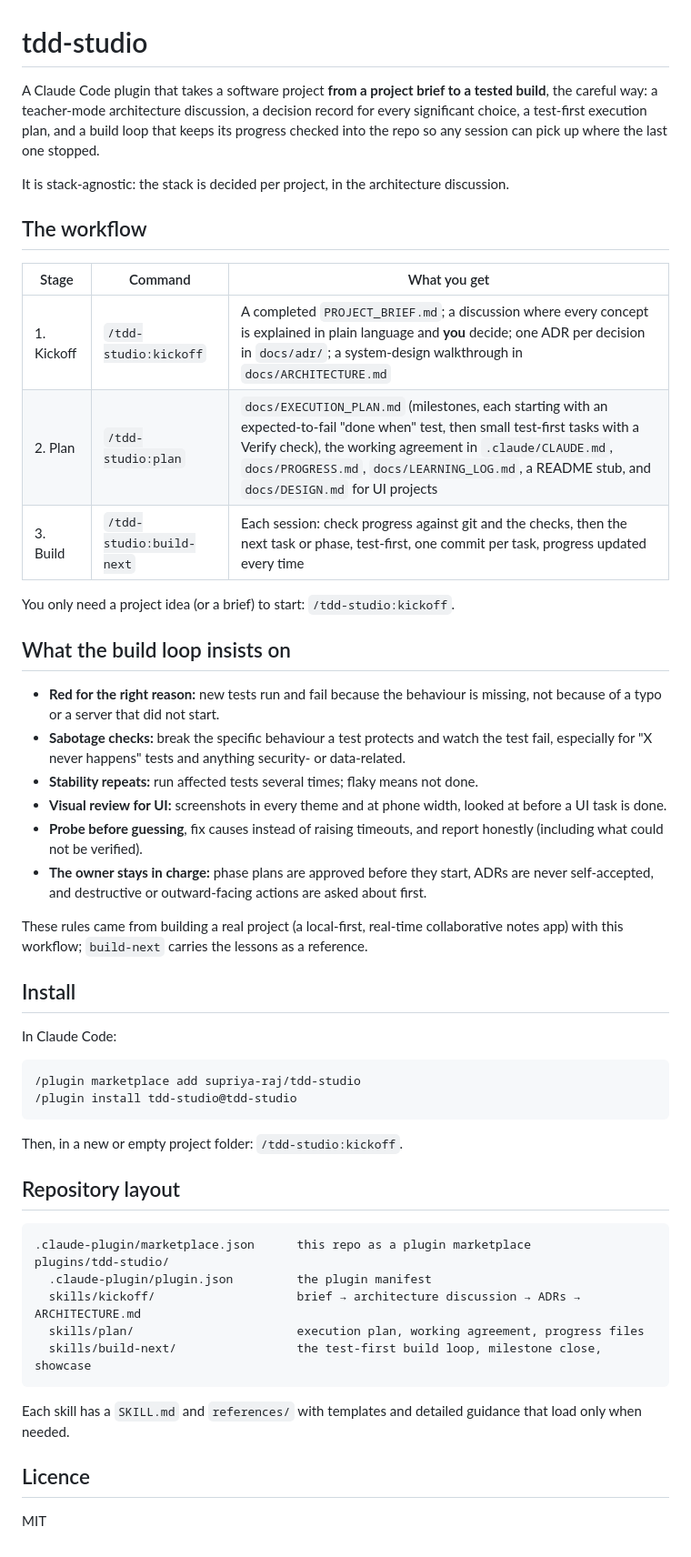
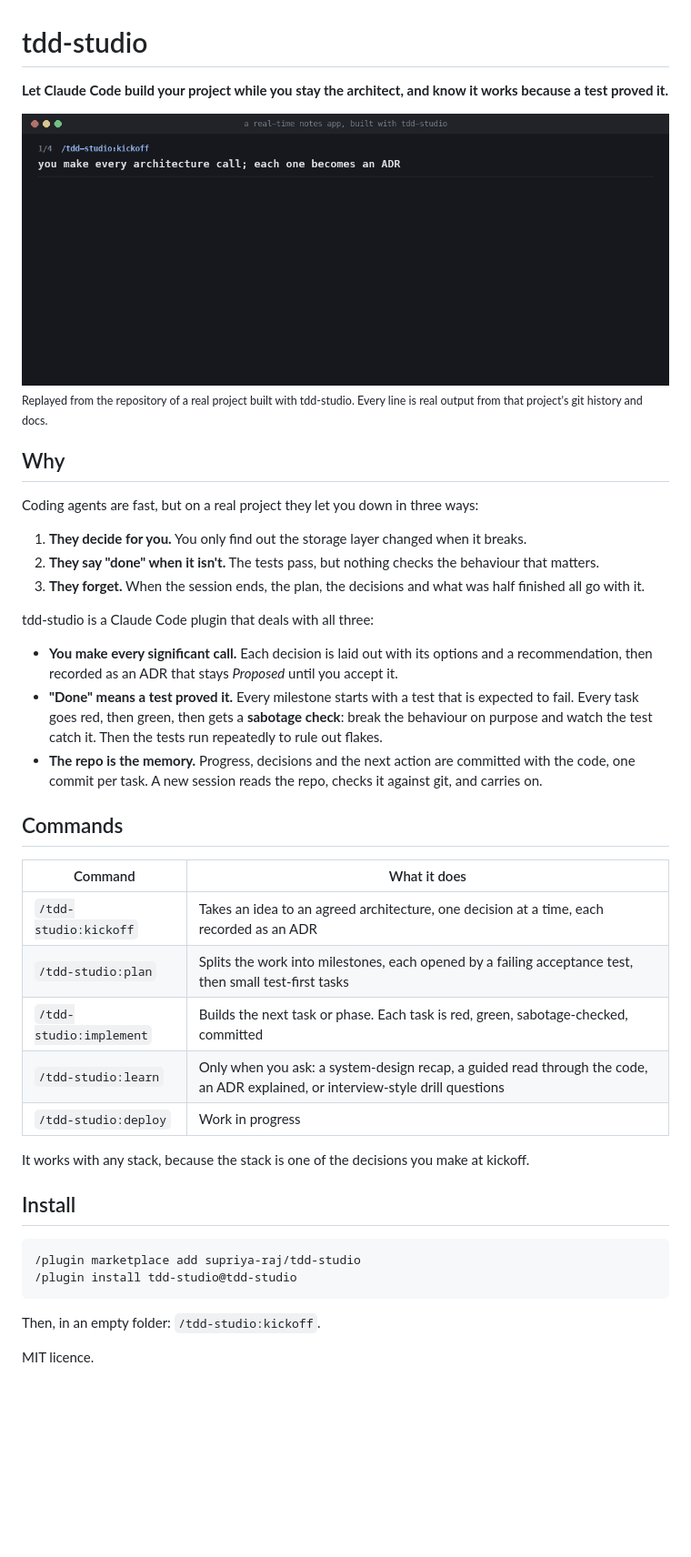
Before and after one commit to supriya-raj/tdd-studio, a Markdown page: README.md, the part around the change. Shown at 91% size. Drawn GitHub-style; pictures changed too: docs/media/workflow.gif (added); blank space fills up the shorter version.

Commit message:
feat: rename build-next to implement, add learn and deploy (WIP), pitch README
- Rename the build-next skill to implement (folder, frontmatter, references, manifests).
- Make teaching opt-in: kickoff, implement and the CLAUDE.md template stay brief and
  explain only when asked; learning goals in the brief are optional.
- Add /tdd-studio:learn (user-invoked only, read-only): system-design recap, guided code
  reading, ADR and concept walkthroughs, and interview-style drill.
- Add /tdd-studio:deploy as a user-invoked placeholder with its planned scope.
- Rewrite the README as a pitch with a demo GIF replayed from a real project's history.
- Bump version to 0.2.0.

Co-Authored-By: Claude Opus 5.5 <noreply@anthropic.com>

````diff
--- a/README.md
+++ b/README.md
@@ -1,64 +1,54 @@
 # tdd-studio
 
-A Claude Code plugin that takes a software project **from a project brief to a tested
-build**, the careful way: a teacher-mode architecture discussion, a decision record for
-every significant choice, a test-first execution plan, and a build loop that keeps its
-progress checked into the repo so any session can pick up where the last one stopped.
+**Let Claude Code build your project while you stay the architect, and know it works
+because a test proved it.**
 
-It is stack-agnostic: the stack is decided per project, in the architecture discussion.
+<img src="docs/media/workflow.gif" alt="Replay of a real project's history: architecture decisions proposed and accepted, milestones that start with a failing test, one commit per task, and a progress file any session resumes from" width="100%">
 
-## The workflow
+<sub>Replayed from the repository of a real project built with tdd-studio. Every line is
+real output from that project's git history and docs.</sub>
 
-| Stage | Command | What you get |
-|---|---|---|
-| 1. Kickoff | `/tdd-studio:kickoff` | A completed `PROJECT_BRIEF.md`; a discussion where every concept is explained in plain language and **you** decide; one ADR per decision in `docs/adr/`; a system-design walkthrough in `docs/ARCHITECTURE.md` |
-| 2. Plan | `/tdd-studio:plan` | `docs/EXECUTION_PLAN.md` (milestones, each starting with an expected-to-fail "done when" test, then small test-first tasks with a Verify check), the working agreement in `.claude/CLAUDE.md`, `docs/PROGRESS.md`, `docs/LEARNING_LOG.md`, a README stub, and `docs/DESIGN.md` for UI projects |
-| 3. Build | `/tdd-studio:build-next` | Each session: check progress against git and the checks, then the next task or phase, test-first, one commit per task, progress updated every time |
+## Why
 
-You only need a project idea (or a brief) to start: `/tdd-studio:kickoff`.
+Coding agents are fast, but on a real project they let you down in three ways:
 
-## What the build loop insists on
+1. **They decide for you.** You only find out the storage layer changed when it breaks.
+2. **They say "done" when it isn't.** The tests pass, but nothing checks the behaviour
+   that matters.
+3. **They forget.** When the session ends, the plan, the decisions and what was half
+   finished all go with it.
 
-- **Red for the right reason:** new tests run and fail because the behaviour is missing,
-  not because of a typo or a server that did not start.
-- **Sabotage checks:** break the specific behaviour a test protects and watch the test
-  fail, especially for "X never happens" tests and anything security- or data-related.
-- **Stability repeats:** run affected tests several times; flaky means not done.
-- **Visual review for UI:** screenshots in every theme and at phone width, looked at
-  before a UI task is done.
-- **Probe before guessing**, fix causes instead of raising timeouts, and report honestly
-  (including what could not be verified).
-- **The owner stays in charge:** phase plans are approved before they start, ADRs are
-  never self-accepted, and destructive or outward-facing actions are asked about first.
+tdd-studio is a Claude Code plugin that deals with all three:
 
-These rules came from building a real project (a local-first, real-time collaborative
-notes app) with this workflow; `build-next` carries the lessons as a reference.
+- **You make every significant call.** Each decision is laid out with its options and a
+  recommendation, then recorded as an ADR that stays *Proposed* until you accept it.
+- **"Done" means a test proved it.** Every milestone starts with a test that is expected
+  to fail. Every task goes red, then green, then gets a **sabotage check**: break the
+  behaviour on purpose and watch the test catch it. Then the tests run repeatedly to
+  rule out flakes.
+- **The repo is the memory.** Progress, decisions and the next action are committed with
+  the code, one commit per task. A new session reads the repo, checks it against git,
+  and carries on.
+
+## Commands
+
+| Command | What it does |
+|---|---|
+| `/tdd-studio:kickoff` | Takes an idea to an agreed architecture, one decision at a time, each recorded as an ADR |
+| `/tdd-studio:plan` | Splits the work into milestones, each opened by a failing acceptance test, then small test-first tasks |
+| `/tdd-studio:implement` | Builds the next task or phase. Each task is red, green, sabotage-checked, committed |
+| `/tdd-studio:learn` | Only when you ask: a system-design recap, a guided read through the code, an ADR explained, or interview-style drill questions |
+| `/tdd-studio:deploy` | Work in progress |
+
+It works with any stack, because the stack is one of the decisions you make at kickoff.
 
 ## Install
-
-In Claude Code:
 
 ```
 /plugin marketplace add supriya-raj/tdd-studio
 /plugin install tdd-studio@tdd-studio
 ```
 
-Then, in a new or empty project folder: `/tdd-studio:kickoff`.
+Then, in an empty folder: `/tdd-studio:kickoff`.
 
-## Repository layout
-
-```
-.claude-plugin/marketplace.json      this repo as a plugin marketplace
-plugins/tdd-studio/
-  .claude-plugin/plugin.json         the plugin manifest
-  skills/kickoff/                    brief → architecture discussion → ADRs → ARCHITECTURE.md
-  skills/plan/                       execution plan, working agreement, progress files
-  skills/build-next/                 the test-first build loop, milestone close, showcase
-```
-
-Each skill has a `SKILL.md` and `references/` with templates and detailed guidance that
-load only when needed.
-
-## Licence
-
-MIT
+MIT licence.
````
Also changed, not shown: 21 other files.
